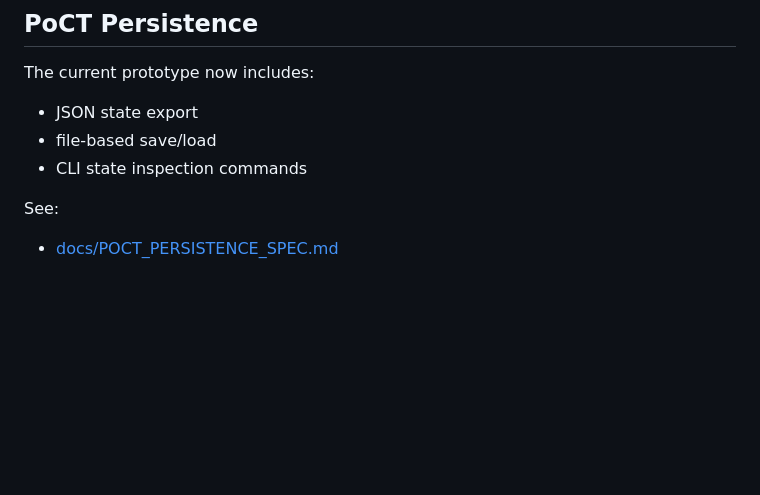
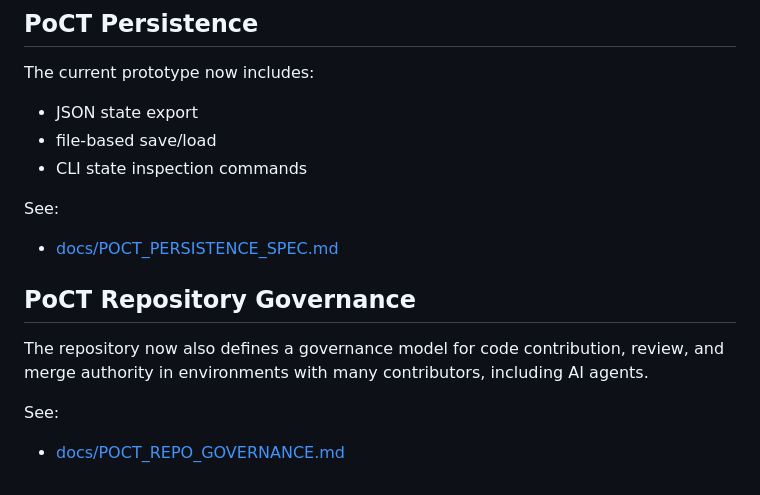
Before and after one commit to papasop/zk_structure, a Markdown page: README.md, the part around the change. GitHub-like rendering; blank space fills up the shorter version.

Commit message:
Add PoCT repository governance spec

```diff
--- a/README.md
+++ b/README.md
@@ -169,3 +169,11 @@ The current prototype now includes:
 See:
 
 - [docs/POCT_PERSISTENCE_SPEC.md](/Users/bai/Documents/New%20project/zk_structure/docs/POCT_PERSISTENCE_SPEC.md)
+
+## PoCT Repository Governance
+
+The repository now also defines a governance model for code contribution, review, and merge authority in environments with many contributors, including AI agents.
+
+See:
+
+- [docs/POCT_REPO_GOVERNANCE.md](/Users/bai/Documents/New%20project/zk_structure/docs/POCT_REPO_GOVERNANCE.md)
```
Also changed, not shown: docs/POCT_REPO_GOVERNANCE.md (added, +338 -0 lines).
